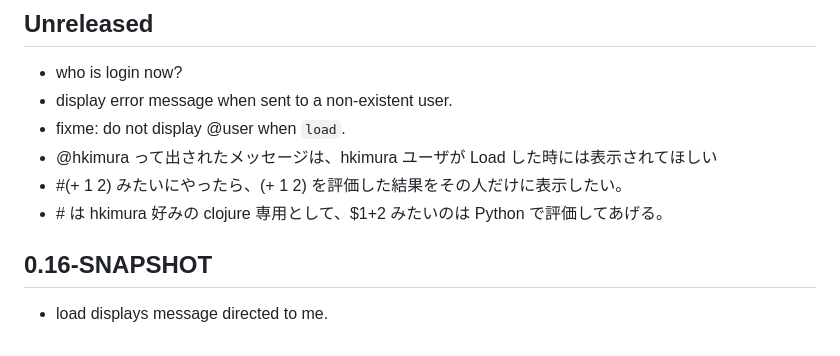
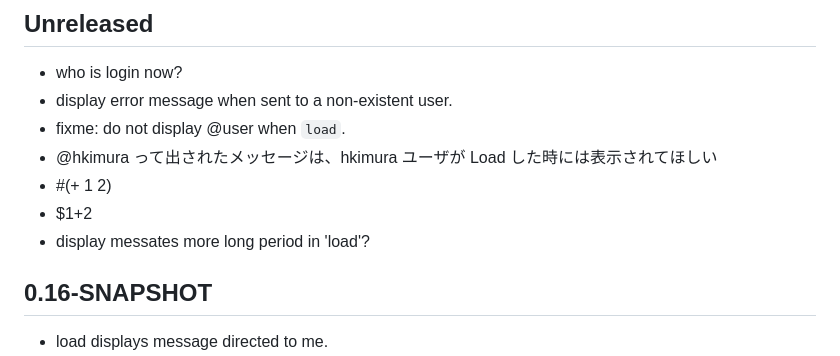
Before and after one commit to hkimjp/micro-x, a Markdown page: CHANGELOG.md, the part around the change. Rendered like a GitHub page.

Commit message:
updated CHANGELOG.md, 'todo'.

```diff
--- a/CHANGELOG.md
+++ b/CHANGELOG.md
@@ -5,8 +5,9 @@
 - display error message when sent to a non-existent user.
 - fixme: do not display @user when `load`.
 - @hkimura って出されたメッセージは、hkimura ユーザが Load した時には表示されてほしい
-- \#(+ 1 2) みたいにやったら、(+ 1 2) を評価した結果をその人だけに表示したい。
-- \# は hkimura 好みの clojure 専用として、$1+2 みたいのは Python で評価してあげる。
+- \#(+ 1 2)
+- \$1+2
+- display messates more long period in 'load'?
 
 ## 0.16-SNAPSHOT
 - load displays message directed to me.
```
